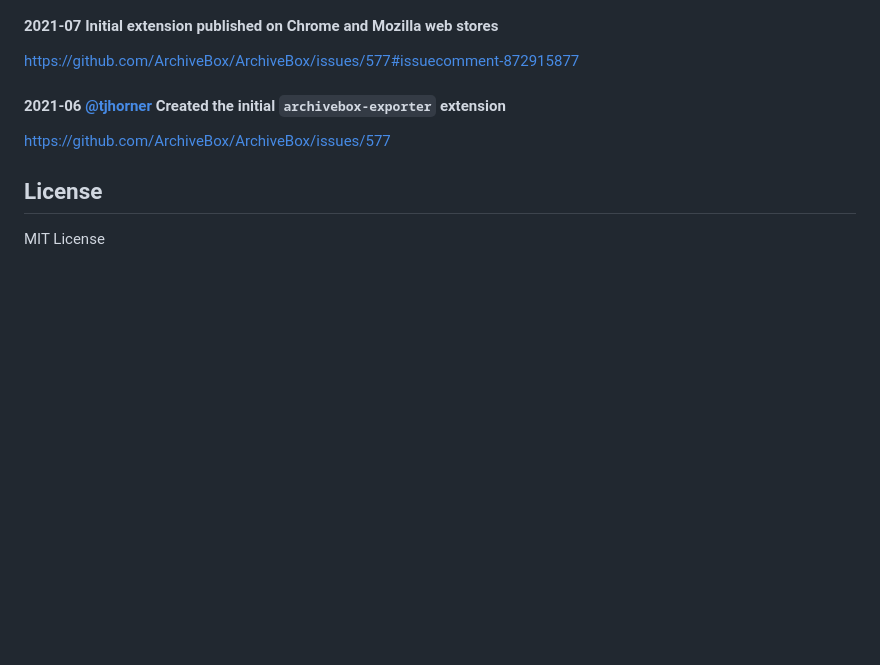
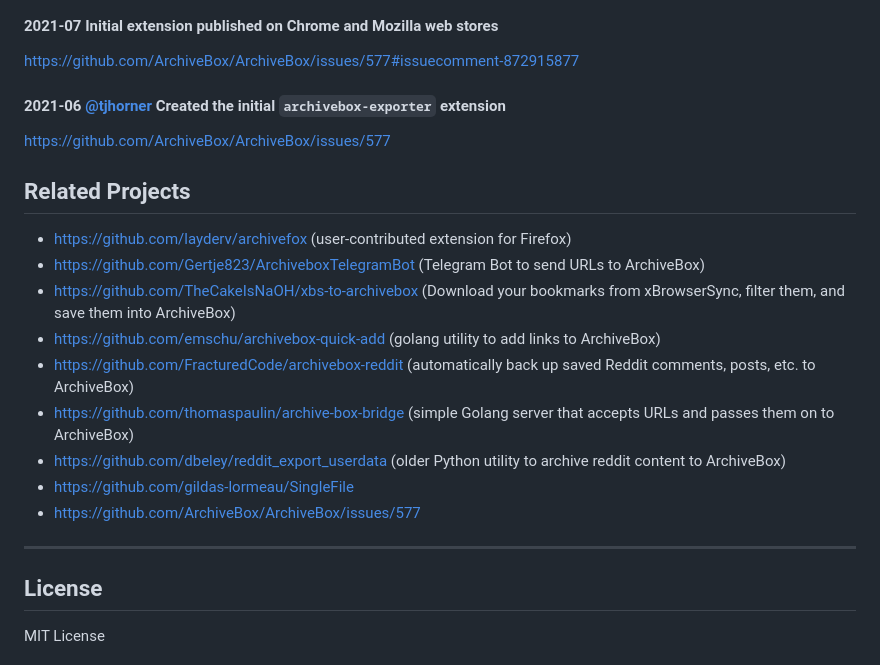
Before and after one commit to ArchiveBox/archivebox-browser-extension, a Markdown page: README.md, the part around the change. GitHub-like rendering; blank space fills up the shorter version.

```diff
--- a/README.md
+++ b/README.md
@@ -66,6 +66,22 @@ https://github.com/ArchiveBox/ArchiveBox/issues/577#issuecomment-872915877
 
 https://github.com/ArchiveBox/ArchiveBox/issues/577
 
+## Related Projects
+
+
+
+- https://github.com/layderv/archivefox (user-contributed extension for Firefox)
+- https://github.com/Gertje823/ArchiveboxTelegramBot (Telegram Bot to send URLs to ArchiveBox)
+- https://github.com/TheCakeIsNaOH/xbs-to-archivebox (Download your bookmarks from xBrowserSync, filter them, and save them into ArchiveBox)
+- https://github.com/emschu/archivebox-quick-add (golang utility to add links to ArchiveBox)
+- https://github.com/FracturedCode/archivebox-reddit (automatically back up saved Reddit comments, posts, etc. to ArchiveBox)
+- https://github.com/thomaspaulin/archive-box-bridge (simple Golang server that accepts URLs and passes them on to ArchiveBox)
+- https://github.com/dbeley/reddit_export_userdata (older Python utility to archive reddit content to ArchiveBox)
+- https://github.com/gildas-lormeau/SingleFile
+- https://github.com/ArchiveBox/ArchiveBox/issues/577
+
+---
+
 ## License
 
 MIT License
```
